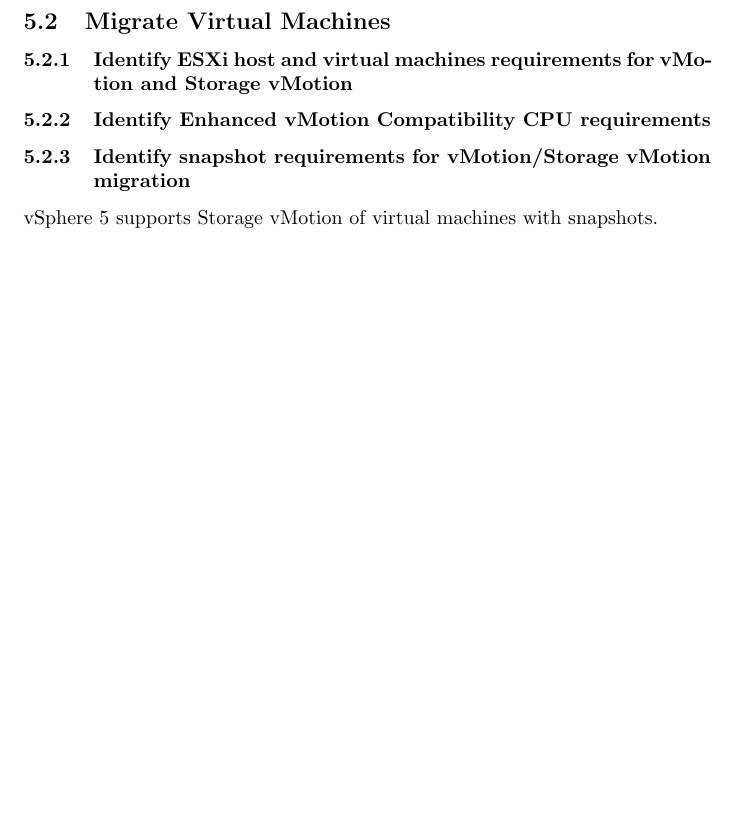
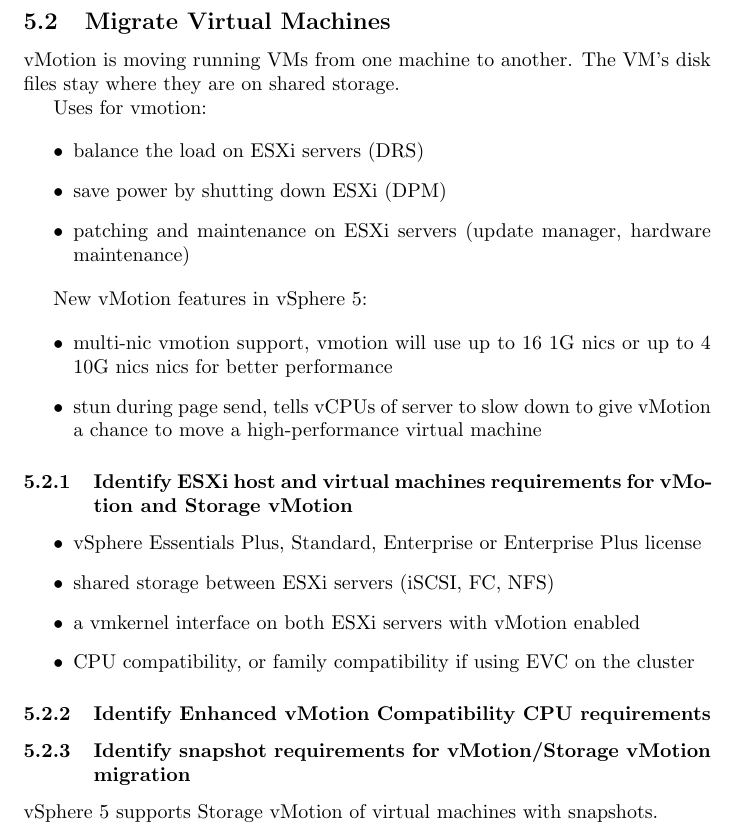
Before and after one commit to mmb/vcp_notes, a LaTeX document (vcp.tex, which reads 5.4_migrate_virtual_machines.tex): part of page 53 of 70, cut so that both start at the same text, the shorter picture padded with empty space. Compiled offline with pdfLaTeX.

Commit message:
add vmotion

```diff
--- a/5.4_migrate_virtual_machines.tex
+++ b/5.4_migrate_virtual_machines.tex
@@ -1,6 +1,37 @@
 \subsection{Migrate Virtual Machines}
 
+vMotion is moving running VMs from one machine to another. The VM's disk files
+stay where they are on shared storage.
+
+Uses for vmotion:
+
+\begin{itemize}
+\item balance the load on ESXi servers (DRS)
+\item save power by shutting down ESXi (DPM)
+\item patching and maintenance on ESXi servers (update manager, hardware
+maintenance)
+\end{itemize}
+
+New vMotion features in vSphere 5:
+
+\begin{itemize}
+
+\item multi-nic vmotion support, vmotion will use up to 16 1G nics or up to 4
+10G nics nics for better performance
+
+\item stun during page send, tells vCPUs of server to slow down to give
+vMotion a chance to move a high-performance virtual machine
+
+\end{itemize}
+
 \subsubsection{Identify ESXi host and virtual machines requirements for vMotion and Storage vMotion}
+
+\begin{itemize}
+\item vSphere Essentials Plus, Standard, Enterprise or Enterprise Plus license
+\item shared storage between ESXi servers (iSCSI, FC, NFS)
+\item a vmkernel interface on both ESXi servers with vMotion enabled
+\item CPU compatibility, or family compatibility if using EVC on the cluster
+\end{itemize}
 
 \subsubsection{Identify Enhanced vMotion Compatibility CPU requirements}
 
```
